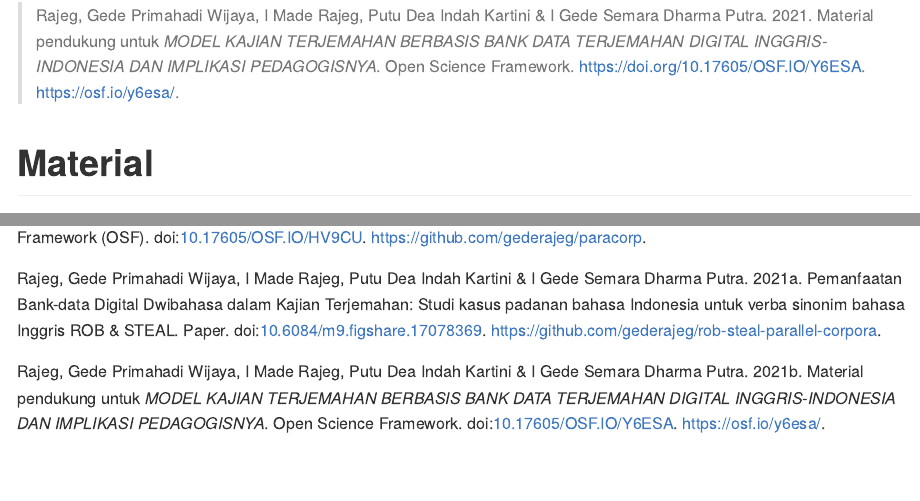
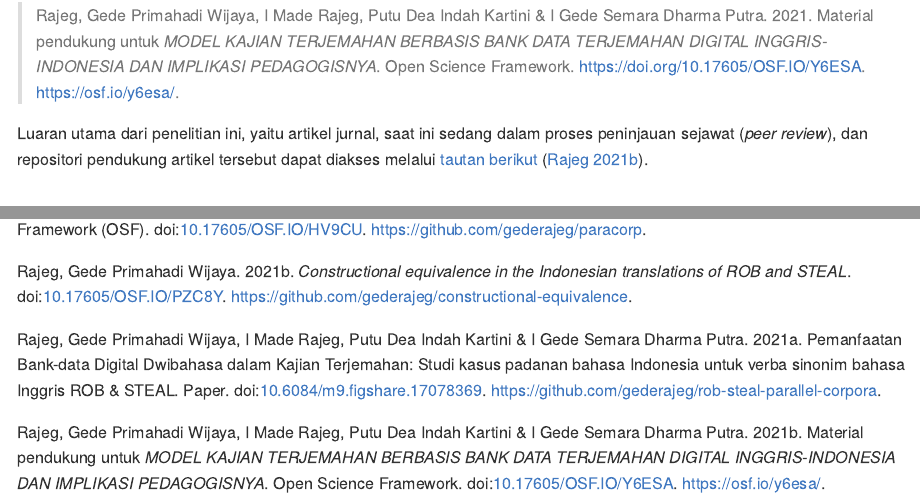
Before and after one commit to gederajeg/rob-steal-parallel-corpora, an R Markdown document (README.Rmd): the page in a window 1100 px wide, from 590 px down, and a second part further down, joined at a grey line. Rendered offline with R 4.5, knitr and Pandoc, with nearby package versions; some code elsewhere in the file could not run offline; badge pictures from the web are left out.

Commit message:
Update README and the .bib file with a new reference.

```diff
--- a/README.Rmd
+++ b/README.Rmd
@@ -25,6 +25,8 @@ Kunjungi [laman utama](https://udayananetworking.unud.ac.id/lecturer/research/88
 Jika berkas-berkas dalam repositori ini [@rajeg_material_2021] digunakan untuk tujuan penelitian dan pengajaran, harap menyitir/mengutip repositori ini sebagai berikut:
 
 > Rajeg, Gede Primahadi Wijaya, I Made Rajeg, Putu Dea Indah Kartini & I Gede Semara Dharma Putra. 2021. Material pendukung untuk *MODEL KAJIAN TERJEMAHAN BERBASIS BANK DATA TERJEMAHAN DIGITAL INGGRIS-INDONESIA DAN IMPLIKASI PEDAGOGISNYA*. Open Science Framework. https://doi.org/10.17605/OSF.IO/Y6ESA. https://osf.io/y6esa/.
+
+Luaran utama dari penelitian ini, yaitu artikel jurnal, saat ini sedang dalam proses peninjauan sejawat (*peer review*), dan repositori pendukung artikel tersebut dapat diakses melalui [tautan berikut](https://github.com/gederajeg/constructional-equivalence) [@Rajeg_Constructional_equivalence_in_2021].
 
 # Material
 
--- a/references.bib
+++ b/references.bib
@@ -7,6 +7,17 @@
 	editor = {Brdar, Mario and Gries, Stefan Th. and Fuchs, Milena Žic},
 	year = {2011},
 	pages = {257--289}
+}
+
+@manual{Rajeg_Constructional_equivalence_in_2021,
+author = {Rajeg, Gede Primahadi Wijaya},
+doi = {10.17605/OSF.IO/PZC8Y},
+license = {CC BY-NC-SA 4.0 International},
+month = {12},
+title = {{Constructional equivalence in the Indonesian translations of ROB and STEAL}},
+url = {https://github.com/gederajeg/constructional-equivalence},
+version = {0.0.1},
+year = {2021}
 }
 
 @book{levshina_how_2015,
```
Also changed, not shown: README.md.
